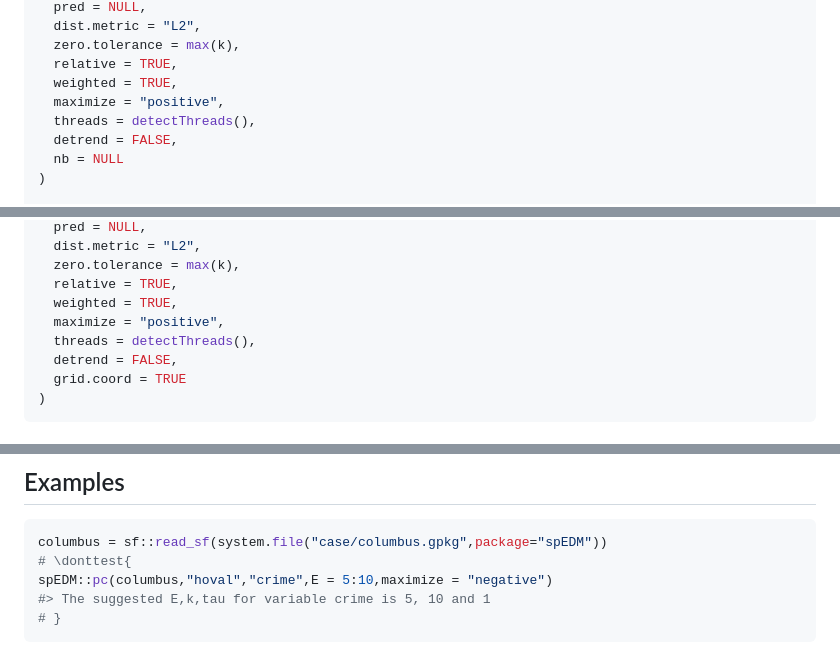
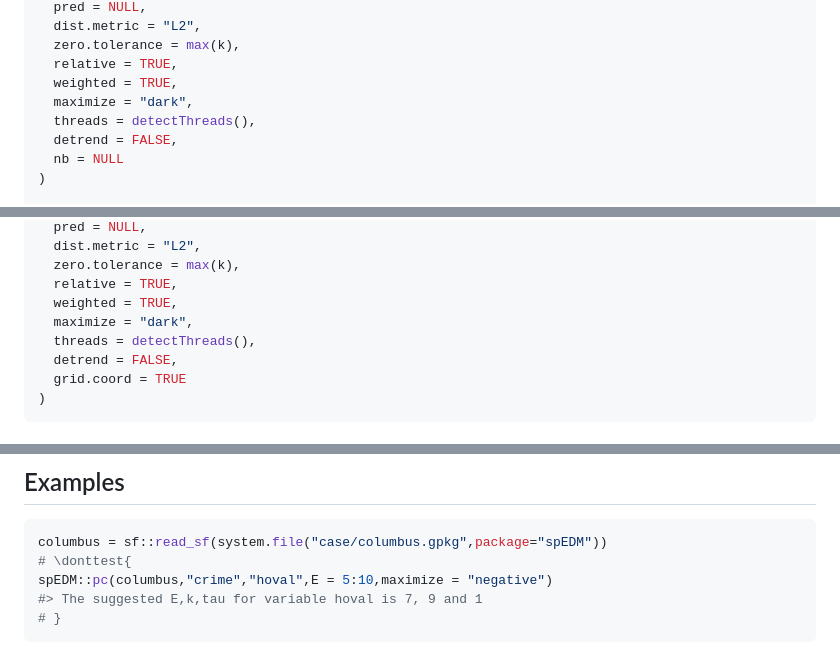
Before and after one commit to stscl/spEDM, a Markdown page: reference/pc.md, 3 parts joined by grey strips. Rendered like a GitHub page.

````diff
--- a/reference/pc.md
+++ b/reference/pc.md
@@ -20,7 +20,7 @@ pc(
   zero.tolerance = max(k),
   relative = TRUE,
   weighted = TRUE,
-  maximize = "positive",
+  maximize = "dark",
   threads = detectThreads(),
   detrend = FALSE,
   nb = NULL
@@ -41,7 +41,7 @@ pc(
   zero.tolerance = max(k),
   relative = TRUE,
   weighted = TRUE,
-  maximize = "positive",
+  maximize = "dark",
   threads = detectThreads(),
   detrend = FALSE,
   grid.coord = TRUE
@@ -157,7 +157,7 @@ National Academy of Sciences 117, 7599–7605.
 ``` r
 columbus = sf::read_sf(system.file("case/columbus.gpkg",package="spEDM"))
 # \donttest{
-spEDM::pc(columbus,"hoval","crime",E = 5:10,maximize = "negative")
-#> The suggested E,k,tau for variable crime is 5, 10 and 1
+spEDM::pc(columbus,"crime","hoval",E = 5:10,maximize = "negative")
+#> The suggested E,k,tau for variable hoval is 7, 9 and 1
 # }
 ```
````
Also changed, not shown: news/index.md (+4 -4 lines), reference/gpc.md (+9 -9 lines), reference/gpc-1.png, 5 other files.
